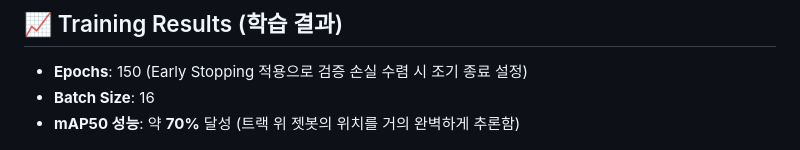
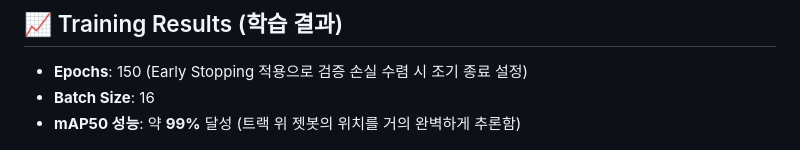
Before and after one commit to KimKangwoo1/jetbot-yolov8-alignment, a Markdown page: README.md, the part around the change. Drawn GitHub-style.

Commit message:
Update mAP50 performance from 70% to 99%

```diff
--- a/README.md
+++ b/README.md
@@ -31,7 +31,7 @@
 ## 📈 Training Results (학습 결과)
 - **Epochs**: 150 (Early Stopping 적용으로 검증 손실 수렴 시 조기 종료 설정)
 - **Batch Size**: 16
-- **mAP50 성능**: 약 **70%** 달성 (트랙 위 젯봇의 위치를 거의 완벽하게 추론함)
+- **mAP50 성능**: 약 **99%** 달성 (트랙 위 젯봇의 위치를 거의 완벽하게 추론함)
 
 ![Training Results](./results.png)
 *(상기 그래프를 통해 Train/Val Loss가 안정적으로 우하향하며, mAP 성능이 무결하게 수렴함을 확인할 수 있습니다.)*
```
